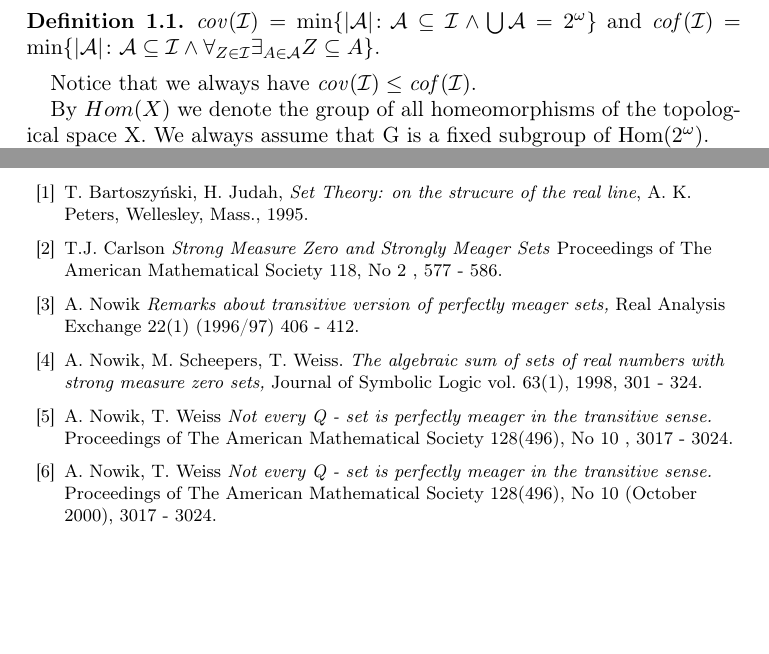
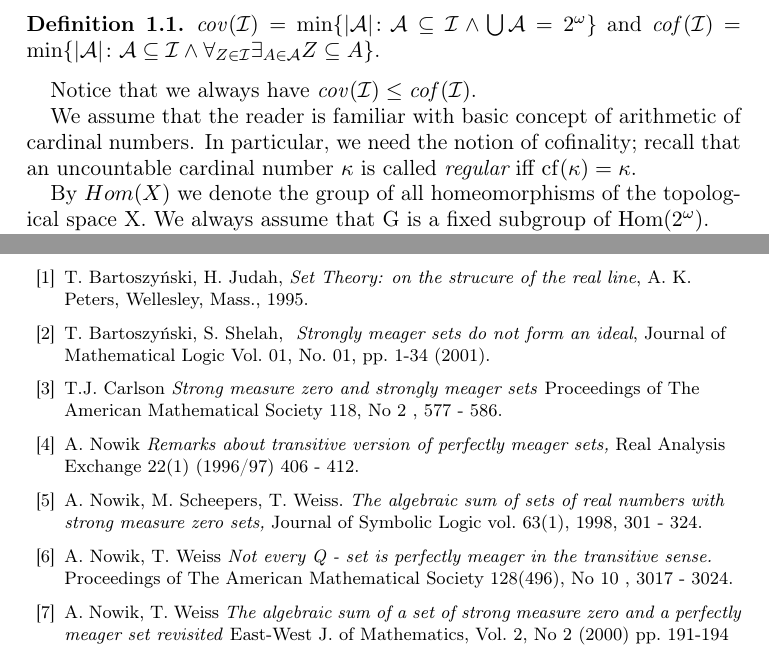
Before and after one commit to srod-prog-cwiczenia/Artykul_O_G_Niezmienniczym_AFC, a LaTeX document (AFCG_moravica.tex): two parts of pages 1 and 8 of 8 before the commit and two parts of pages 1 and 8 of 9 after it, joined at a grey line, cut so that both start at the same text, the shorter picture padded with empty space. Compiled offline with pdfLaTeX.

```diff
--- a/AFCG_moravica.tex
+++ b/AFCG_moravica.tex
@@ -262,6 +262,12 @@
 
   Notice that we always have $\cov(\calI) \leq \cof(\calI)$.
 
+  We assume that the reader is familiar with
+basic concept of arithmetic of cardinal numbers.
+In particular, we need the notion of cofinality;
+recall that an uncountable cardinal number $\kappa$ is called
+{\it regular} iff $\cf(\kappa) = \kappa$.
+
   By $Hom(X)$ we denote the group of all homeomorphisms of the
 topological space X.
   We always assume that G is a fixed subgroup of $\Hom$.
@@ -879,8 +902,13 @@
 \bibitem{BJ} T. Bartoszy\'nski, H. Judah, \textit{Set Theory: on the
 strucure of the real line}, A. K. Peters, Wellesley, Mass., 1995.
 
+\bibitem{BS} T. Bartoszy\'nski, S. Shelah, \textit{
+Strongly meager sets do not form an ideal},
+{\bbbf Journal of Mathematical Logic}
+Vol. 01, No. 01, pp. 1-34 (2001).
+
 \bibitem{C} T.J. Carlson
- \textit{Strong Measure Zero and Strongly Meager Sets}
+ \textit{Strong measure zero and strongly meager sets}
 {\bbbf Proceedings of The American Mathematical Society} 118, No 2
 %%%(June 1993)
 , 577 - 586.
@@ -901,9 +929,9 @@
 , 3017 - 3024.
 
 \bibitem{NW2} A. Nowik, T. Weiss
-\textit{Not every Q - set is perfectly meager in the transitive sense.}
-{\bbbf Proceedings of The American Mathematical Society} 128(496), No 10
-(October 2000), 3017 - 3024.
+\textit{The algebraic sum of a set of strong measure zero
+and a perfectly meager set revisited}
+{\bbbf East-West J. of Mathematics}, Vol. 2, No 2 (2000) pp. 191-194
 
 \bibitem{P} J. Pawlikowski, \textit{All Sierpi\'nski sets are strongly
 meager}, 1992, {\bbbf Arch. Mat. Logic} 35 (1996) 281 -- 285.
```
Also changed, not shown: AFCG_moravica.tex (33 more changed lines).
